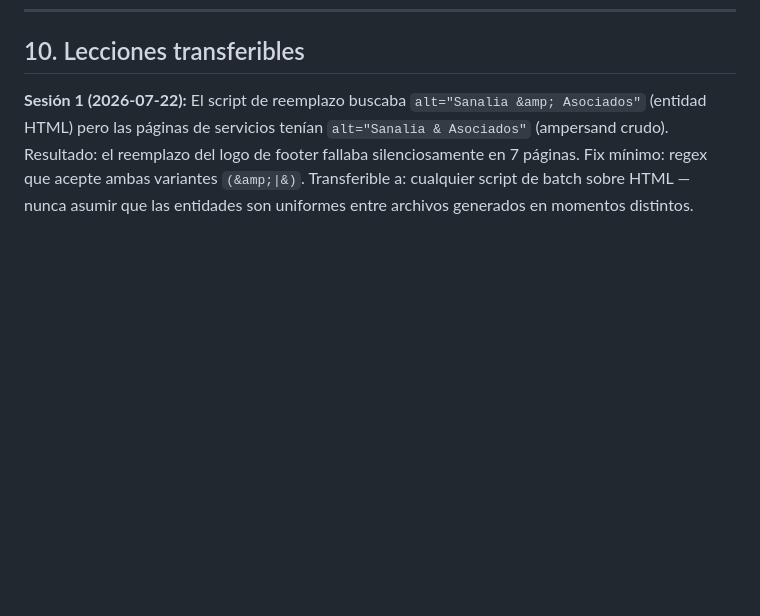
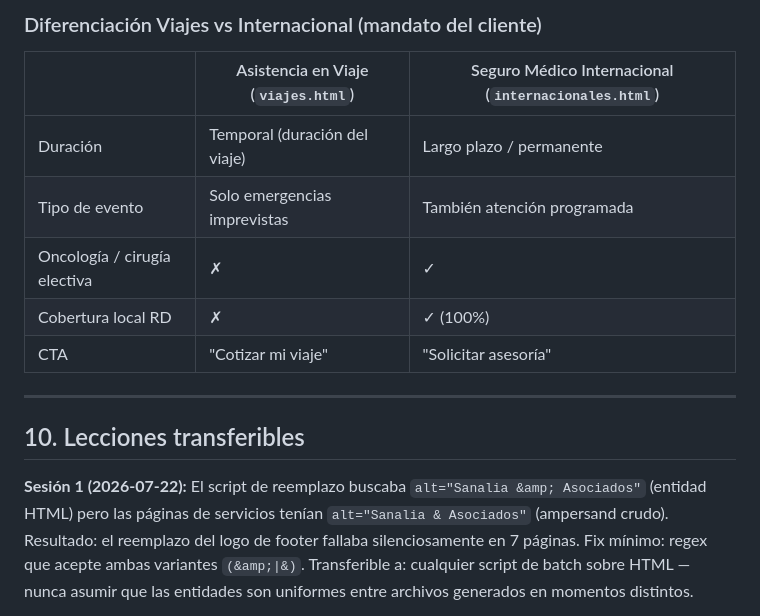
Before and after one commit to erickherndza/Sanalia, a Markdown page: CLAUDE.md, the part around one of its changes. GitHub-like rendering; blank space fills up the shorter version.

```diff
--- a/CLAUDE.md
+++ b/CLAUDE.md
@@ -293,3 +335,15 @@ storage/rate/*.json
+### Diferenciación Viajes vs Internacional (mandato del cliente)
+
+| | Asistencia en Viaje (`viajes.html`) | Seguro Médico Internacional (`internacionales.html`) |
+|---|---|---|
+| Duración | Temporal (duración del viaje) | Largo plazo / permanente |
+| Tipo de evento | Solo emergencias imprevistas | También atención programada |
+| Oncología / cirugía electiva | ✗ | ✓ |
+| Cobertura local RD | ✗ | ✓ (100%) |
+| CTA | "Cotizar mi viaje" | "Solicitar asesoría" |
+
+---
+
 ## 10. Lecciones transferibles
 
 **Sesión 1 (2026-07-22):** El script de reemplazo buscaba `alt="Sanalia &amp; Asociados"` (entidad HTML) pero las páginas de servicios tenían `alt="Sanalia & Asociados"` (ampersand crudo). Resultado: el reemplazo del logo de footer fallaba silenciosamente en 7 páginas. Fix mínimo: regex que acepte ambas variantes `(&amp;|&)`. Transferible a: cualquier script de batch sobre HTML — nunca asumir que las entidades son uniformes entre archivos generados en momentos distintos.
```
Also changed, not shown: other parts of CLAUDE.md (+42 -0 lines).
